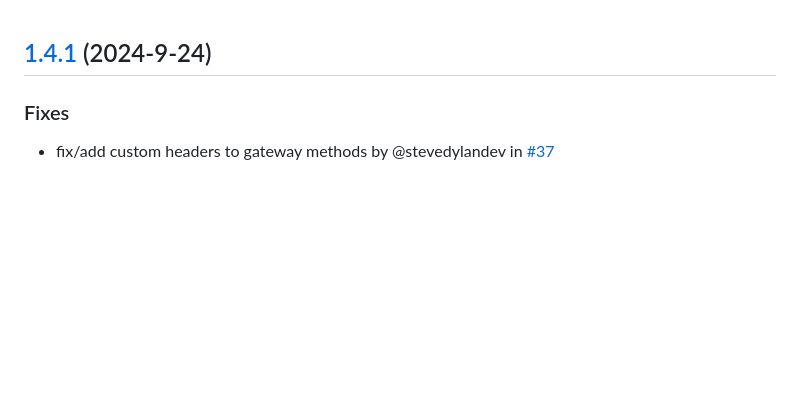
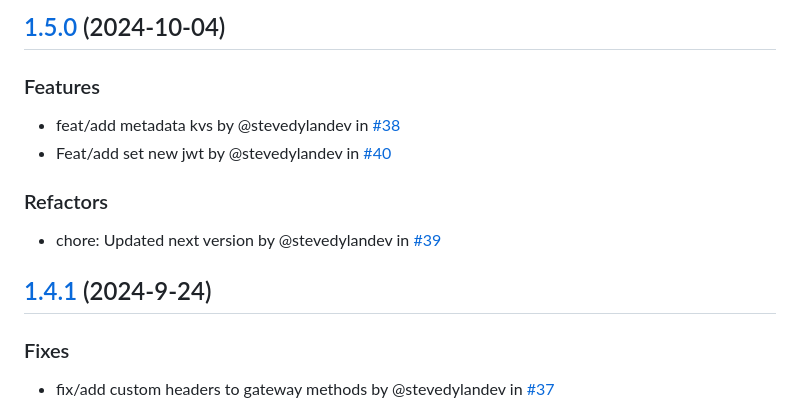
Before and after one commit to PinataCloud/pinata, a Markdown page: CHANGELOG.md, the part around the change. Rendered like a GitHub page; blank space fills up the shorter version.

Commit message:
update changelog

```diff
--- a/CHANGELOG.md
+++ b/CHANGELOG.md
@@ -1,3 +1,12 @@
+## [1.5.0](https://github.com/PinataCloud/pinata/compare/v1.4.1...v1.5.0) (2024-10-04)
+
+### Features
+- feat/add metadata kvs by @stevedylandev in [#38](https://github.com/PinataCloud/pinata/pull/38)
+- Feat/add set new jwt by @stevedylandev in [#40](https://github.com/PinataCloud/pinata/pull/40)
+
+### Refactors
+- chore: Updated next version by @stevedylandev in [#39](https://github.com/PinataCloud/pinata/pull/39)
+
 ## [1.4.1](https://github.com/PinataCloud/pinata/compare/v1.4.0...v1.4.1) (2024-9-24)
 
 ### Fixes
```
